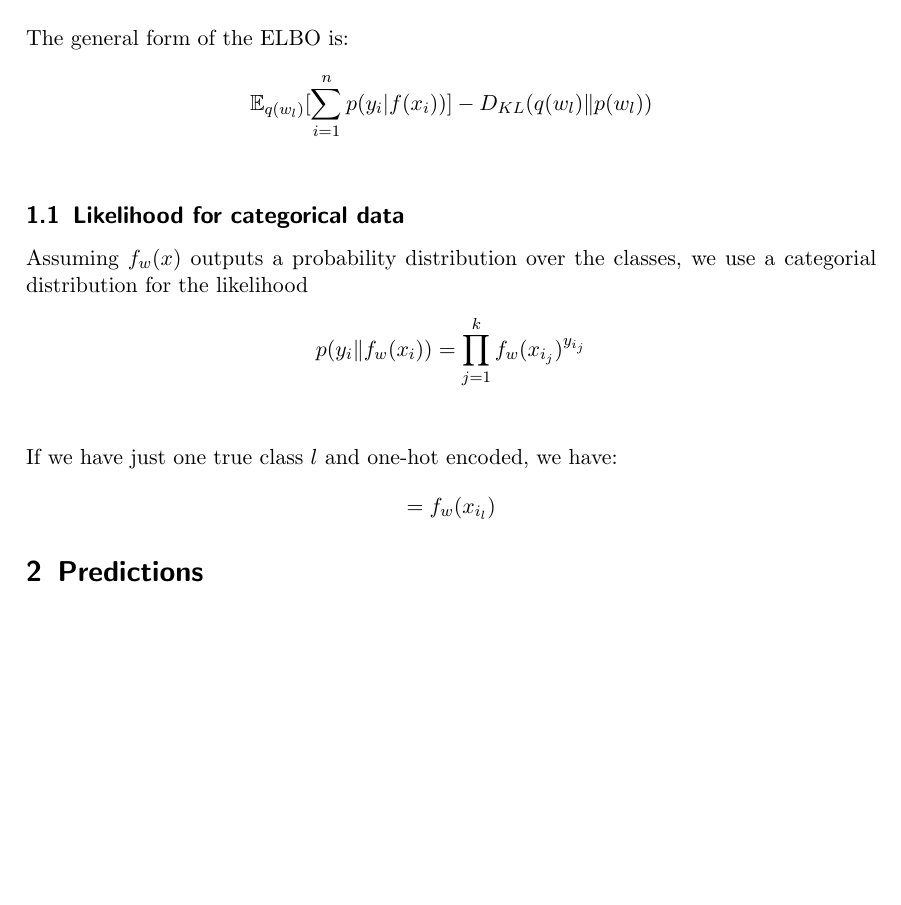
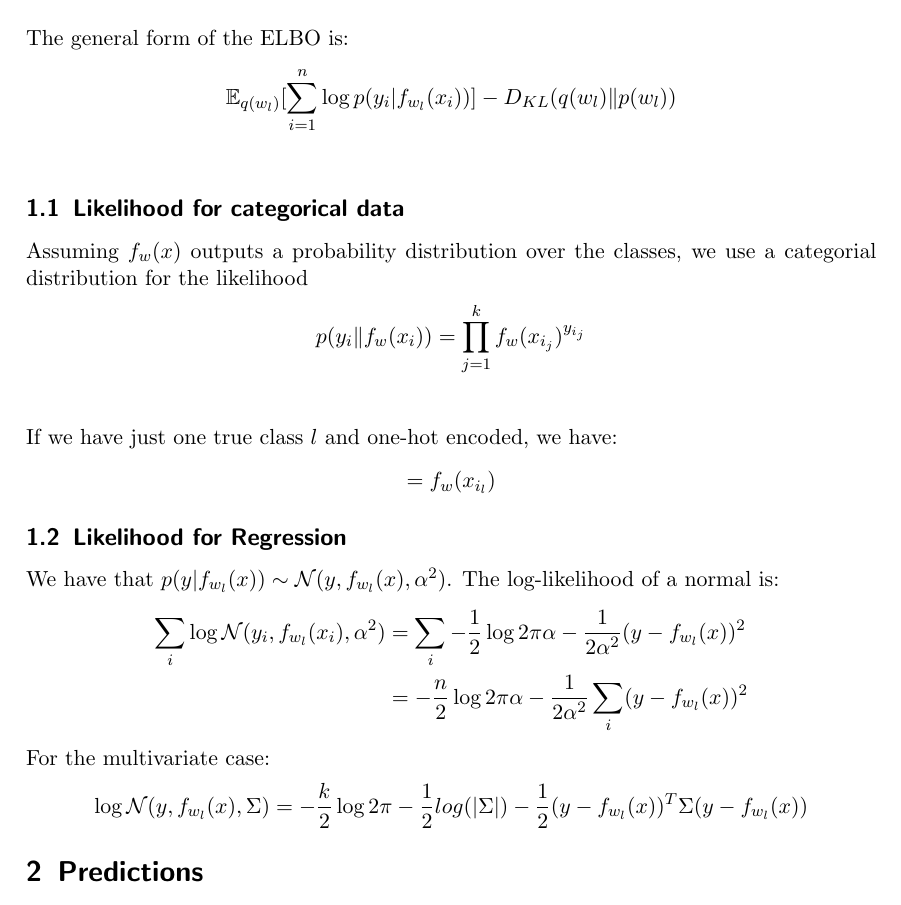
Before and after one commit to philippvb/ResearchProjectLLVI, a LaTeX problem sheet (BasicExample/math/ELBO.tex): part of page 1 of 3 before the commit and part of page 1 of 4 after it, cut so that both start at the same text, the shorter picture padded with empty space. Compiled offline with pdfLaTeX.

Commit message:
Added regression likelihood to math

```diff
--- a/BasicExample/math/ELBO.tex
+++ b/BasicExample/math/ELBO.tex
@@ -52,7 +52,7 @@
 \section{General Variational Inference}
     The general form of the ELBO is:
     \begin{align*}
-        & \mathbb{E}_{q(w_l)}[\sum_{i=1}^n p(y_i \vert f(x_i))] - D_{KL}(q(w_l) \Vert p(w_l))\\
+        & \mathbb{E}_{q(w_l)}[\sum_{i=1}^n \log{p(y_i \vert f_{w_l}(x_i))}] - D_{KL}(q(w_l) \Vert p(w_l))\\
     \end{align*}
 
   \subsection{Likelihood for categorical data}
@@ -64,6 +64,20 @@
       If we have just one true class $l$ and one-hot encoded, we have:
       \begin{align*}
           = f_w(x_{i_l})
+      \end{align*}
+
+    \subsection{Likelihood for Regression}
+      We have that $p(y \vert f_{w_l}(x)) \sim \mathcal{N}(y,
+      f_{w_l}(x), \alpha^2)$. The log-likelihood of a normal is:
+      \begin{align*}
+        \sum_i \log{\mathcal{N}(y_i,f_{w_l}(x_i), \alpha^2)}
+        &= \sum_i -\frac{1}{2}\log{2\pi \alpha} - \frac{1}{2\alpha^2} (y- f_{w_l}(x))^2\\
+        &= -\frac{n}{2}\log{2\pi \alpha} - \frac{1}{2\alpha^2} \sum_i (y- f_{w_l}(x))^2
+      \end{align*}
+      For the multivariate case:
+      \begin{align*}
+        \log{\mathcal{N}(y,f_{w_l}(x), \Sigma)}
+        &= -\frac{k}{2}\log{2\pi} - \frac{1}{2} log(\vert \Sigma \vert) - \frac{1}{2}(y - f_{w_l}(x))^T \Sigma (y - f_{w_l}(x))
       \end{align*}
 
   \section{Predictions}
```
Also changed, not shown: BasicExample/math/ELBO.pdf (deleted), BasicExample/math/ELBO.tex (1 more changed lines), 1 other file.
